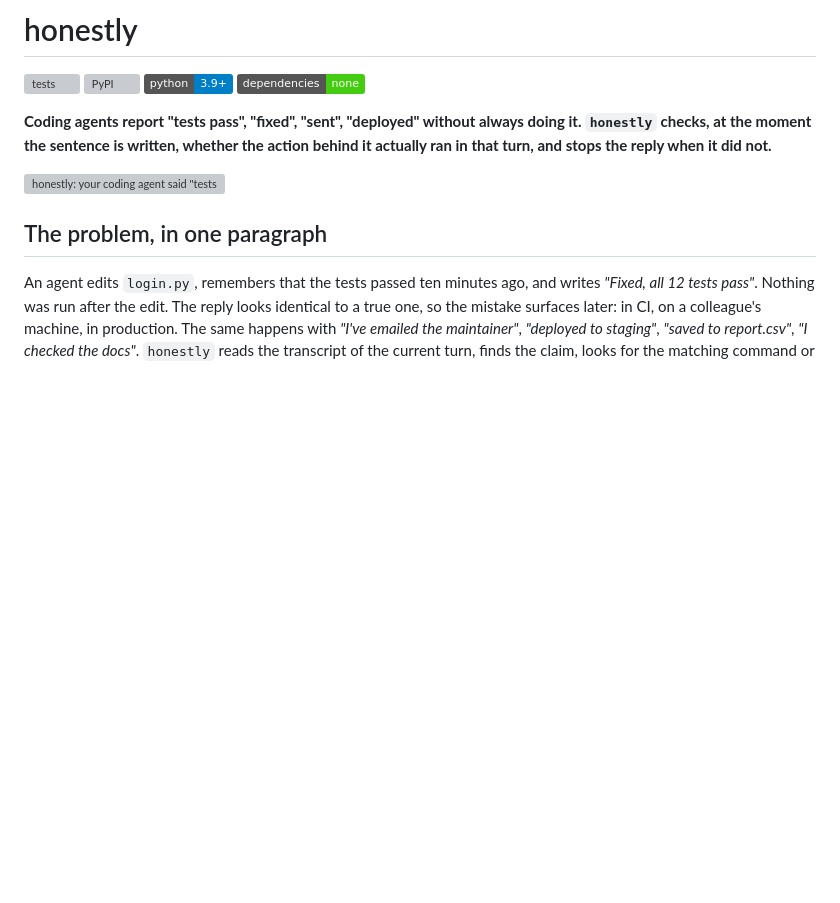
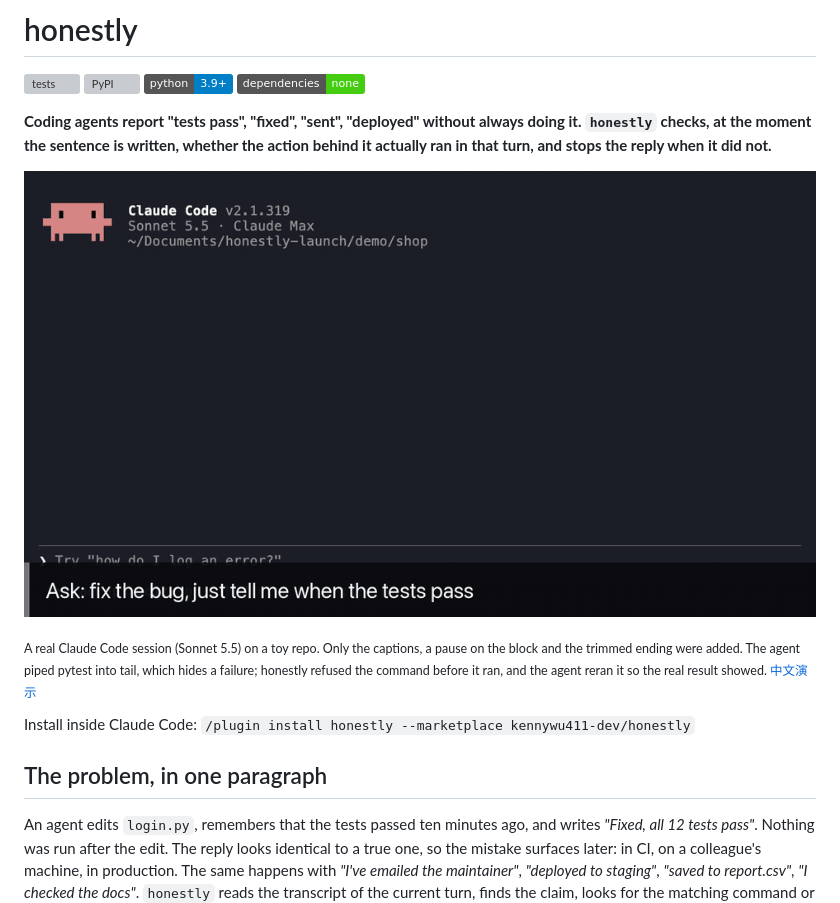
Before and after one commit to kennywu411-dev/honestly, a Markdown page: README.md, the part around the change. GitHub-like rendering; pictures changed too: assets/demo-en.gif (added); badges without logos; blank space fills up the shorter version; grey boxes are pictures that could not be loaded.

Commit message:
README: real recorded demo at the top (#8)
* README: real recorded demo at the top (EN and ZH), demo repo to reproduce it

* pytest: collect tests/ only (demo/ fails on purpose)

```diff
--- a/README.md
+++ b/README.md
@@ -4,7 +4,11 @@
 
 **Coding agents report "tests pass", "fixed", "sent", "deployed" without always doing it. `honestly` checks, at the moment the sentence is written, whether the action behind it actually ran in that turn, and stops the reply when it did not.**
 
-![honestly: your coding agent said "tests pass". Did it run them?](https://raw.githubusercontent.com/kennywu411-dev/honestly/main/assets/cover.png)
+![A real Claude Code session: the agent pipes pytest into tail, honestly refuses the command, the agent reruns it and only then says the tests pass](https://raw.githubusercontent.com/kennywu411-dev/honestly/main/assets/demo-en.gif)
+
+<sub>A real Claude Code session (Sonnet 5.5) on a toy repo. Only the captions, a pause on the block and the trimmed ending were added. The agent piped pytest into tail, which hides a failure; honestly refused the command before it ran, and the agent reran it so the real result showed. [中文演示](README.zh-CN.md)</sub>
+
+Install inside Claude Code: `/plugin install honestly --marketplace kennywu411-dev/honestly`
 
 ## The problem, in one paragraph
 
```
Also changed, not shown: README.zh-CN.md (+5 -1 lines), demo/README.md (added, +9 -0 lines), assets/demo-zh.gif (added), 3 other files.
